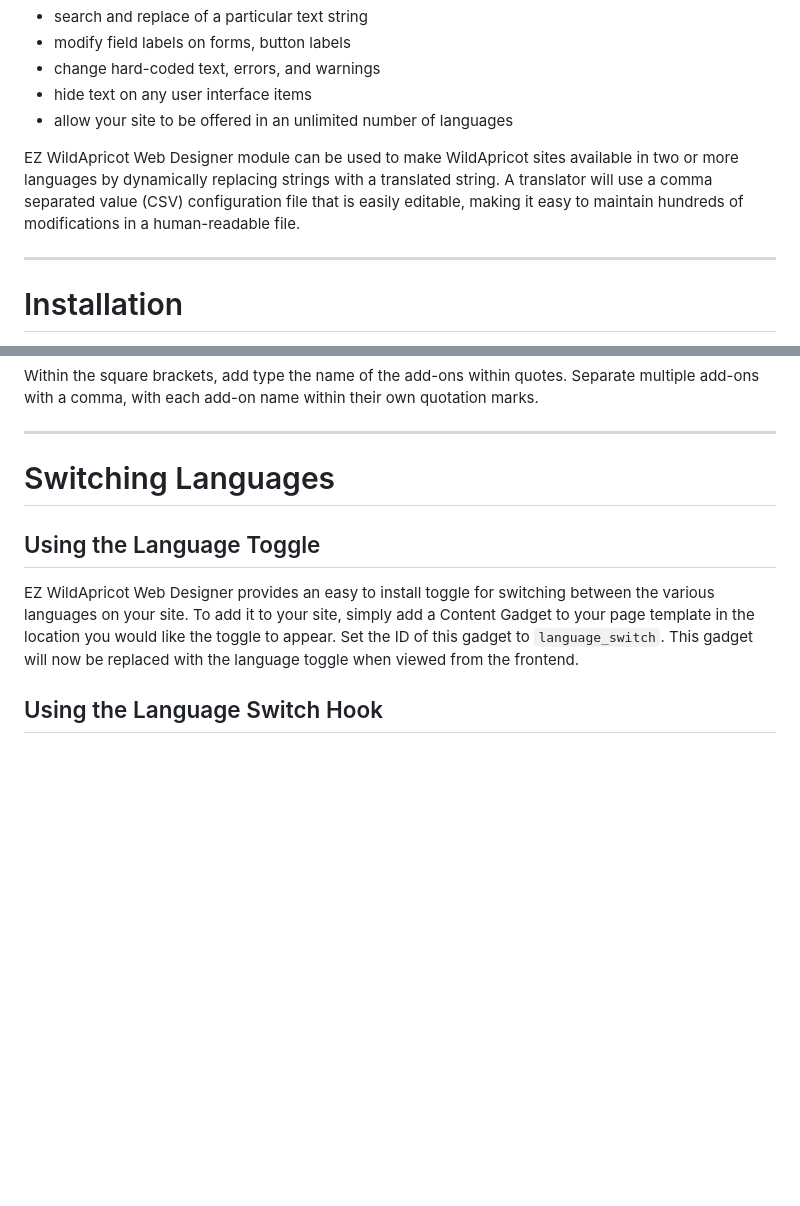
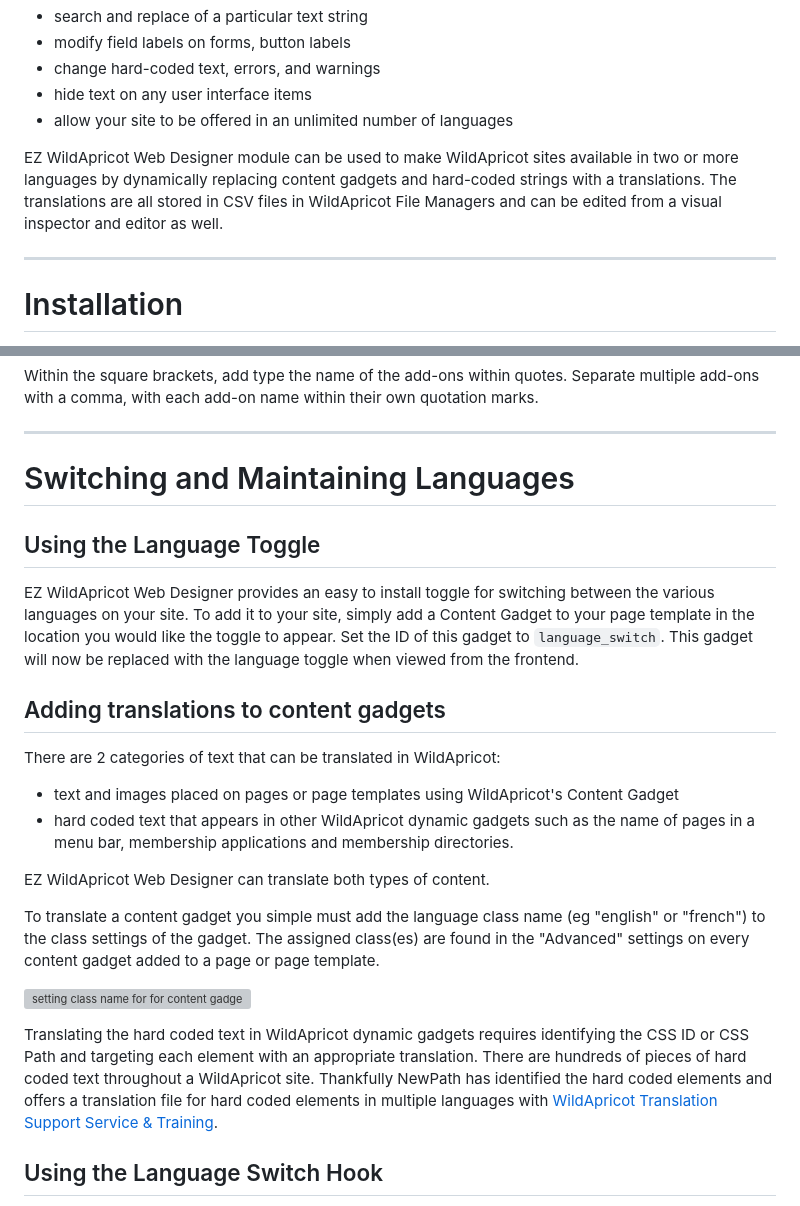
Before and after one commit to NewPath-Consulting/ez-wildapricot-webdesigner, a Markdown page: README.md, 2 parts joined by grey strips. Drawn GitHub-style; blank space fills up the shorter version; grey boxes are pictures that could not be loaded.

Commit message:
added instructions for adding content gadget translations

```diff
--- a/README.md
+++ b/README.md
@@ -14,7 +14,7 @@ You can make a variety of single page, whole site, and WildApricot content chang
 - hide text on any user interface items
 - allow your site to be offered in an unlimited number of languages
 
-EZ WildApricot Web Designer module can be used to make WildApricot sites available in two or more languages by dynamically replacing strings with a translated string. A translator will use a comma separated value (CSV) configuration file that is easily editable, making it easy to maintain hundreds of modifications in a human-readable file.
+EZ WildApricot Web Designer module can be used to make WildApricot sites available in two or more languages by dynamically replacing content gadgets and hard-coded strings with a translations. The translations are all stored in CSV files in WildApricot File Managers and can be edited from a visual inspector and editor as well.
 
 ---
 
@@ -175,11 +175,26 @@ Within the square brackets, add type the name of the add-ons within quotes. Sepa
 
 ---
 
-# Switching Languages
+# Switching and Maintaining Languages
 
 ## Using the Language Toggle
 
 EZ WildApricot Web Designer provides an easy to install toggle for switching between the various languages on your site. To add it to your site, simply add a Content Gadget to your page template in the location you would like the toggle to appear. Set the ID of this gadget to `language_switch`. This gadget will now be replaced with the language toggle when viewed from the frontend.
+
+## Adding translations to content gadgets
+
+There are 2 categories of text that can be translated in WildApricot:
+
+- text and images placed on pages or page templates using WildApricot's Content Gadget
+- hard coded text that appears in other WildApricot dynamic gadgets such as the name of pages in a menu bar, membership applications and membership directories.
+
+EZ WildApricot Web Designer can translate both types of content.
+
+To translate a content gadget you simple must add the language class name (eg "english" or "french") to the class settings of the gadget. The assigned class(es) are found in the "Advanced" settings on every content gadget added to a page or page template.
+
+![setting class name for for content gadgets](readme-images/advanced-setting-content-gadget.png)
+
+Translating the hard coded text in WildApricot dynamic gadgets requires identifying the CSS ID or CSS Path and targeting each element with an appropriate translation. There are hundreds of pieces of hard coded text throughout a WildApricot site. Thankfully NewPath has identified the hard coded elements and offers a translation file for hard coded elements in multiple languages with [WildApricot Translation Support Service & Training](https://newpathconsulting.com/wild-apricot-translation-support/).
 
 ## Using the Language Switch Hook
 
```
Also changed, not shown: readme-images/advanced-setting-conent-gadget.png (added).
